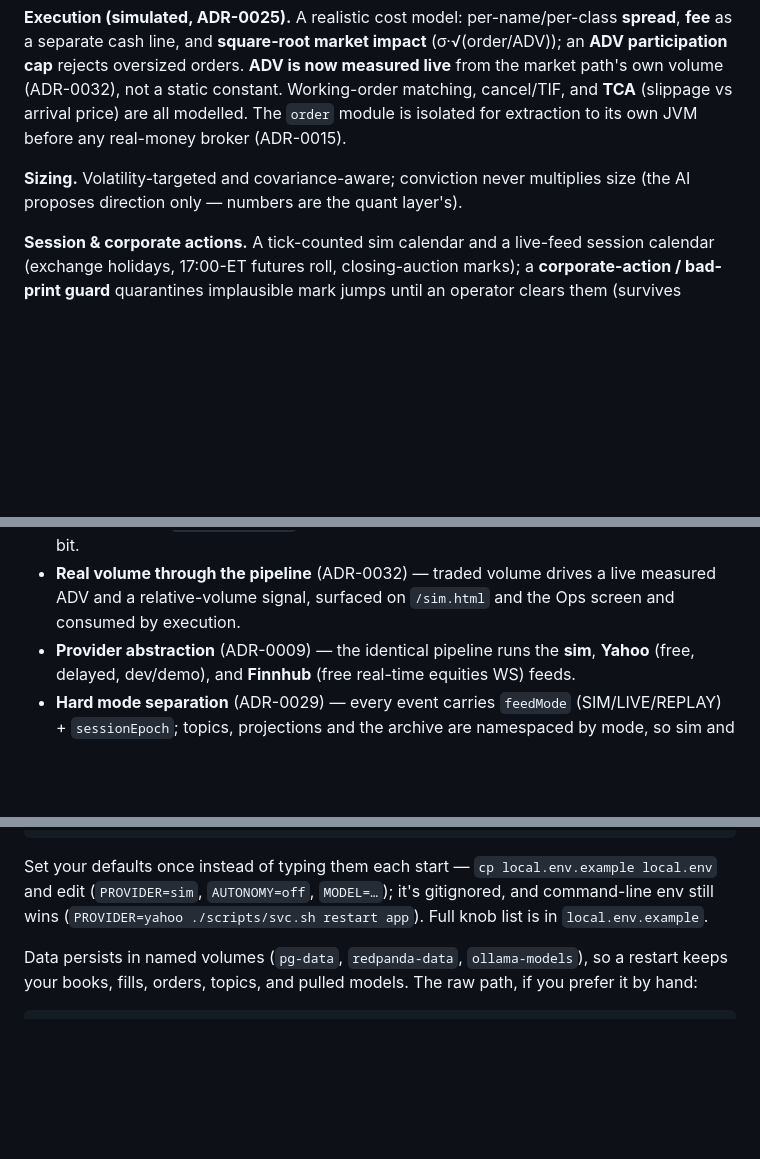
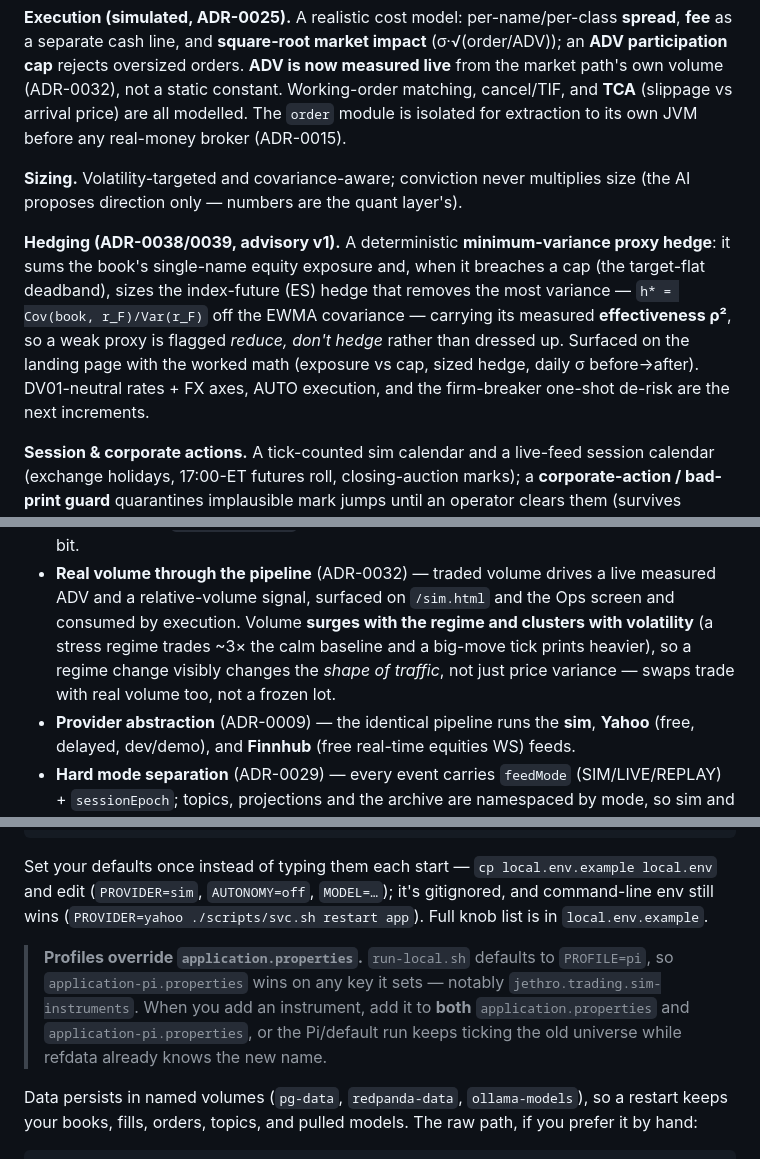
Before and after one commit to teoleg/jethro, a Markdown page: README.md, 3 parts joined by grey strips. GitHub-like rendering; blank space fills up the shorter version.

Commit message:
Docs: hedging capability, sim volume realism, pi-profile gotcha
- README: add the minimum-variance hedging capability (ADR-0038/0039) and
  refresh the sim volume bullet (regime surge + volatility clustering, swaps
  trade). Add a prominent note that run-local.sh's PROFILE=pi makes
  application-pi.properties override sim-instruments — add new instruments to
  BOTH files (the bug that made the expansion look like it "changed nothing").
- overview.md: note the landing-page Hedging + Strategy-actions panels and
  /api/hedging.
- deferred-register: rows for the deferred hedging scope (DV01 + FX axes,
  AUTO exec + breaker de-risk, per-book) per the repo convention.

Co-Authored-By: Claude <noreply@anthropic.com>
Claude-Session: https://claude.ai/code/session_01GqJXPgg8rxagZMYZTnrRqo

```diff
--- a/README.md
+++ b/README.md
@@ -41,6 +41,14 @@ before any real-money broker (ADR-0015).
 **Sizing.** Volatility-targeted and covariance-aware; conviction never multiplies size (the AI
 proposes direction only — numbers are the quant layer's).
 
+**Hedging (ADR-0038/0039, advisory v1).** A deterministic **minimum-variance proxy hedge**: it
+sums the book's single-name equity exposure and, when it breaches a cap (the target-flat deadband),
+sizes the index-future (ES) hedge that removes the most variance — `h* = Cov(book, r_F)/Var(r_F)`
+off the EWMA covariance — carrying its measured **effectiveness ρ²**, so a weak proxy is flagged
+*reduce, don't hedge* rather than dressed up. Surfaced on the landing page with the worked math
+(exposure vs cap, sized hedge, daily σ before→after). DV01-neutral rates + FX axes, AUTO
+execution, and the firm-breaker one-shot de-risk are the next increments.
+
 **Session & corporate actions.** A tick-counted sim calendar and a live-feed session calendar
 (exchange holidays, 17:00-ET futures roll, closing-auction marks); a **corporate-action / bad-print
 guard** quarantines implausible mark jumps until an operator clears them (survives restart).
@@ -73,6 +81,9 @@ fully ours, deterministic (seedable), and controllable.
   gated to `feedMode == SIM`; untouched, the sim reproduces its seeded tape bit-for-bit.
 - **Real volume through the pipeline** (ADR-0032) — traded volume drives a live measured ADV and a
   relative-volume signal, surfaced on `/sim.html` and the Ops screen and consumed by execution.
+  Volume **surges with the regime and clusters with volatility** (a stress regime trades ~3× the
+  calm baseline and a big-move tick prints heavier), so a regime change visibly changes the *shape
+  of traffic*, not just price variance — swaps trade with real volume too, not a frozen lot.
 - **Provider abstraction** (ADR-0009) — the identical pipeline runs the **sim**, **Yahoo** (free,
   delayed, dev/demo), and **Finnhub** (free real-time equities WS) feeds.
 - **Hard mode separation** (ADR-0029) — every event carries `feedMode` (SIM/LIVE/REPLAY) +
@@ -158,6 +169,12 @@ Set your defaults once instead of typing them each start — `cp local.env.examp
 edit (`PROVIDER=sim`, `AUTONOMY=off`, `MODEL=…`); it's gitignored, and command-line env still wins
 (`PROVIDER=yahoo ./scripts/svc.sh restart app`). Full knob list is in `local.env.example`.
 
+> **Profiles override `application.properties`.** `run-local.sh` defaults to `PROFILE=pi`, so
+> `application-pi.properties` wins on any key it sets — notably `jethro.trading.sim-instruments`.
+> When you add an instrument, add it to **both** `application.properties` and
+> `application-pi.properties`, or the Pi/default run keeps ticking the old universe while refdata
+> already knows the new name.
+
 Data persists in named volumes (`pg-data`, `redpanda-data`, `ollama-models`), so a restart keeps
 your books, fills, orders, topics, and pulled models. The raw path, if you prefer it by hand:
 
```
Also changed, not shown: docs/architecture/overview.md (+5 -0 lines), docs/deferred-register.md (+3 -0 lines).
